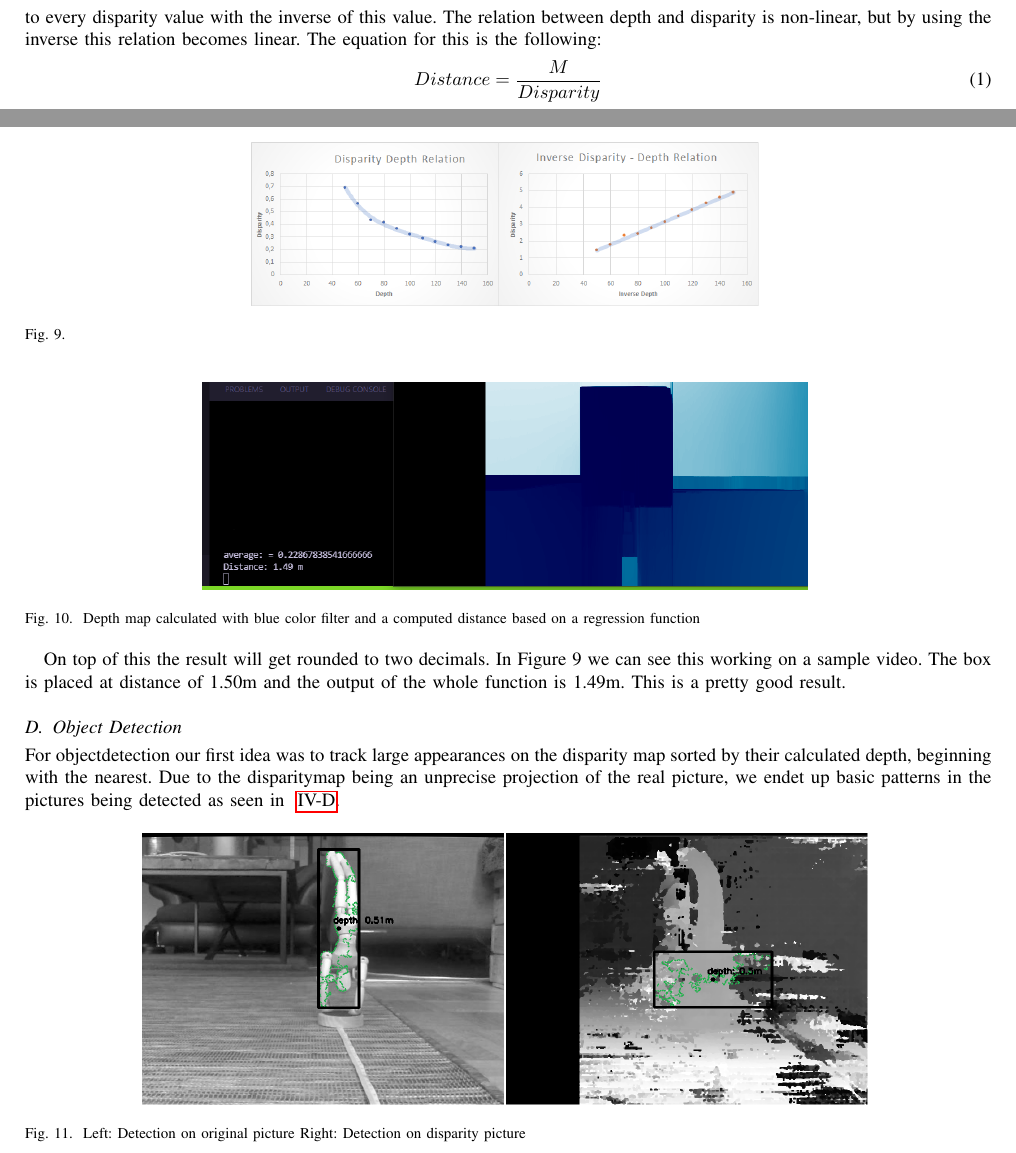
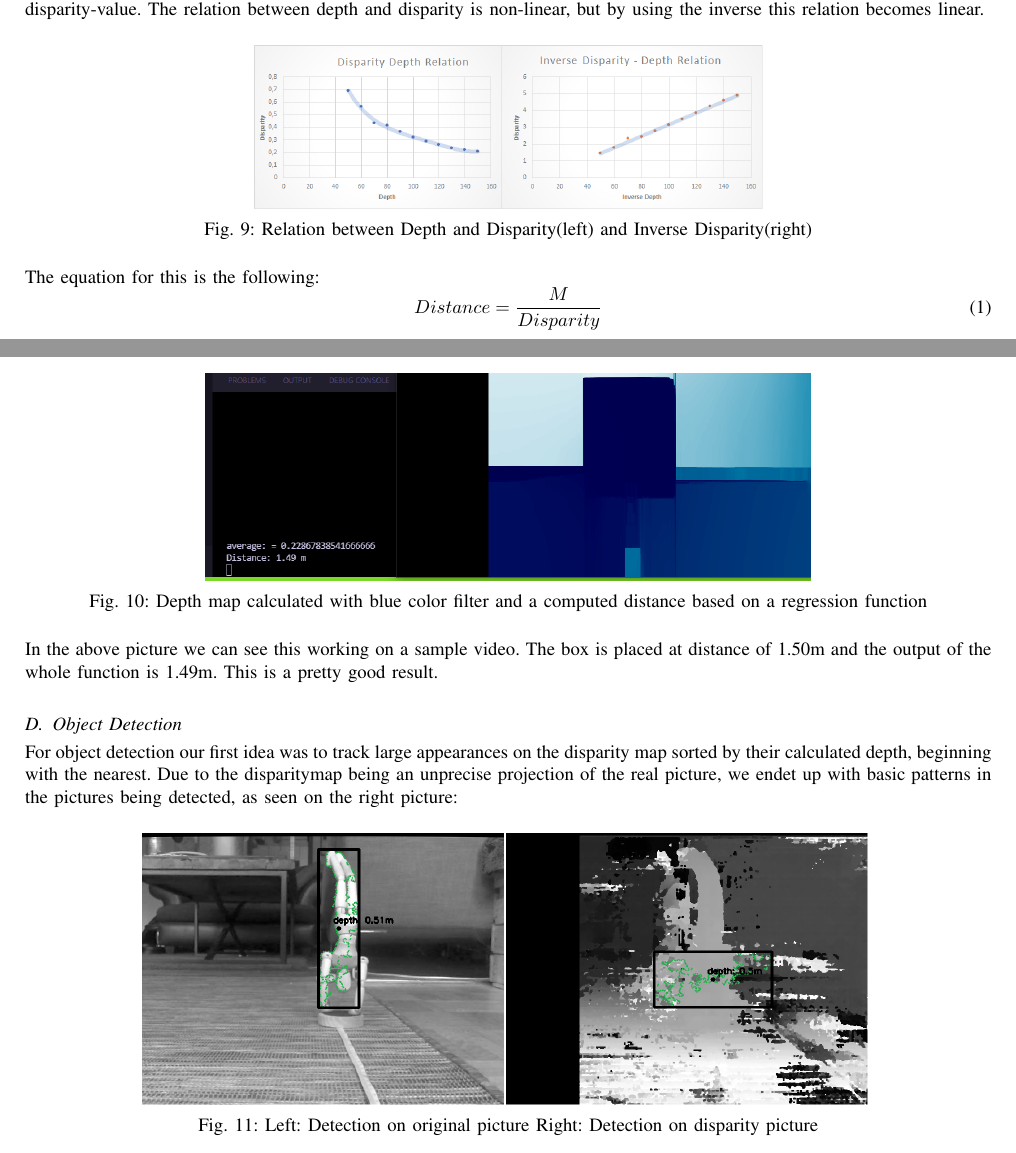
Before and after one commit to MuckFoe/SpeedNeverKilledSomebody, a LaTeX paper (Paper/document.tex): two parts of page 7 of 9, joined at a grey line, cut so that both start at the same text. Compiled offline with pdfLaTeX.

Commit message:
some progress

```diff
--- a/Paper/document.tex
+++ b/Paper/document.tex
@@ -10,6 +10,7 @@
 \usepackage{listings}
 \usepackage{color}
 \usepackage{float}
+\usepackage{caption}
 
 
 \usepackage[utf8]{inputenc}
@@ -281,12 +290,18 @@ In the UI are many different parameters to tune. Also there is the option to sav
 	\caption{Resulting Disparity Map after calibration without filtering}
 \end{figure}
-\noindent
-On the left the disparity map and on the right the original left side image.
+\noindent On the left the disparity map and on the right the original left side image.
 
 \subsection{Depth Map}
 \noindent
-At this point there are two different options to compute a depth value from the previously created disparity map. The first one being the usage of the openCV function 'reprojectImageTo3D', which takes the disparity map as well as the Q matrix we computed during the rectification process to compute a depth map.
-Alternatively we can compute the corresponding distance to every disparity value with the inverse of this value. The relation between depth and disparity is non-linear, but by using the inverse this relation becomes linear. The equation for this is the following:
+\noindent At this point there are two different options to compute a depth value from the previously created disparity map. The first one being the usage of the openCV function 'reprojectImageTo3D', which takes the disparity map as well as the Q matrix we computed during the rectification process to compute a depth map.
+Alternatively we can compute the distance with the inverse disparity-value. The relation between depth and disparity is non-linear, but by using the inverse this relation becomes linear.
+\begin{figure}[H]
+	\centering
+	\includegraphics[scale=0.5]{ratios.png}
+	\captionsetup{justification=centering}
+	\caption{Relation between Depth and Disparity(left) and Inverse Disparity(right)}
+\end{figure}
+\noindent The equation for this is the following:
 \begin{equation}
 	Distance = \frac{M}{Disparity}
 \end{equation}
@@ -294,21 +309,20 @@ With M being the product of the focal length f and the baseline B of our camera.
 In this practical scenario, we assume that some of our values may have a small error. This might be because the disparity values are not as exact as we expected them to be, or because the camera has some construction issues. Because of this, we don´t just throw in our values for B and f, but find our value M by trying, similarly to the UI used to find the optimal parameters for the Blockmatching Algorithm ~\ref{UI}.
-\begin{figure}[H]
-	\centering
-	\includegraphics[scale=0.5]{ratios.png}
-	\caption{}
-\end{figure}
+
 \begin{figure}[H]
 	\centering
 	\includegraphics[scale=0.5]{distanceCalcRegression.png}
+	\captionsetup{justification=centering}
 	\caption{Depth map calculated with blue color filter and a computed distance based on a regression function}
 \end{figure}
 
-On top of this the result will get rounded to two decimals. In Figure 9 we can see this working on a sample video. The box is placed at distance of 1.50m and the output of the whole function is 1.49m. This is a pretty good result.
+\noindent In the above picture we can see this working on a sample video. The box is placed at distance of 1.50m and the output of the whole function is 1.49m. This is a pretty good result.
+
 \subsection{Object Detection}
-\noindent For objectdetection our first idea was to track large appearances on the disparity map sorted by their calculated depth, beginning with the nearest. Due to the disparitymap being an unprecise projection of the real picture, we endet up basic patterns in the pictures being detected as seen in ~\ref{tracking}.
+\noindent For object detection our first idea was to track large appearances on the disparity map sorted by their calculated depth, beginning with the nearest. Due to the disparitymap being an unprecise projection of the real picture, we endet up with basic patterns in the pictures being detected, as seen on the right picture:
 \begin{figure}[H]
 	\centering
 	\includegraphics[scale=0.5]{handstand_comparison.png}
 	\label{tracking}
+	\captionsetup{justification=centering}
 	\caption{Left: Detection on original picture Right: Detection on disparity picture }
 \end{figure}
```
Also changed, not shown: Paper/document.tex (14 more changed lines).
